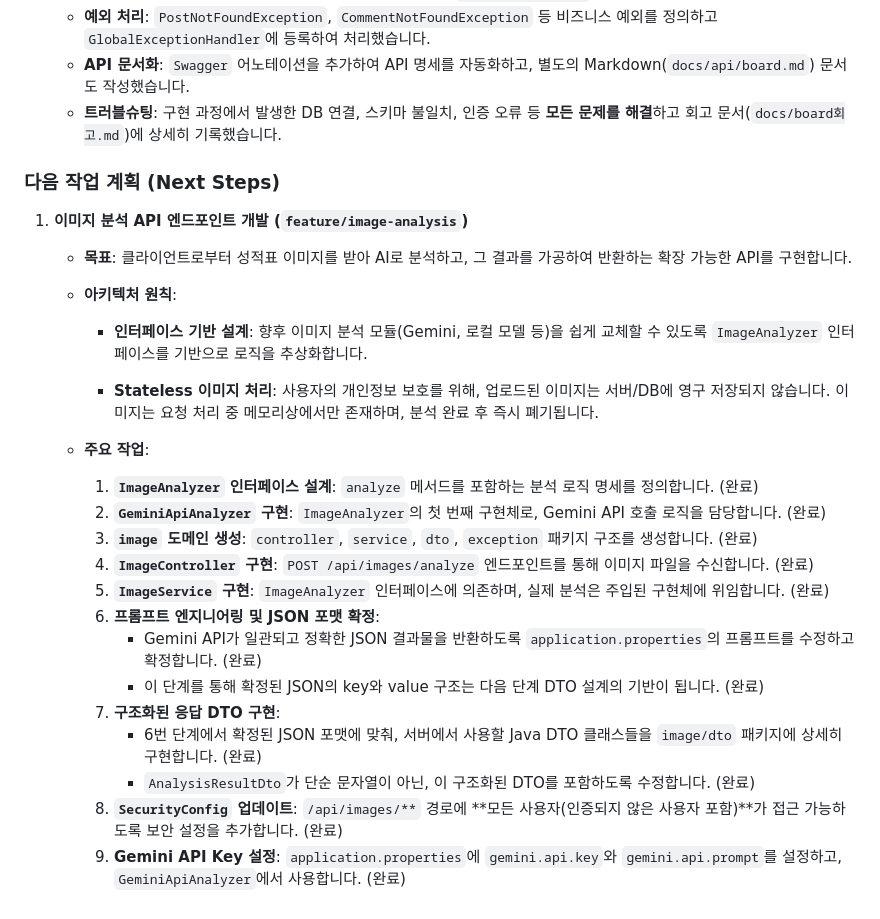
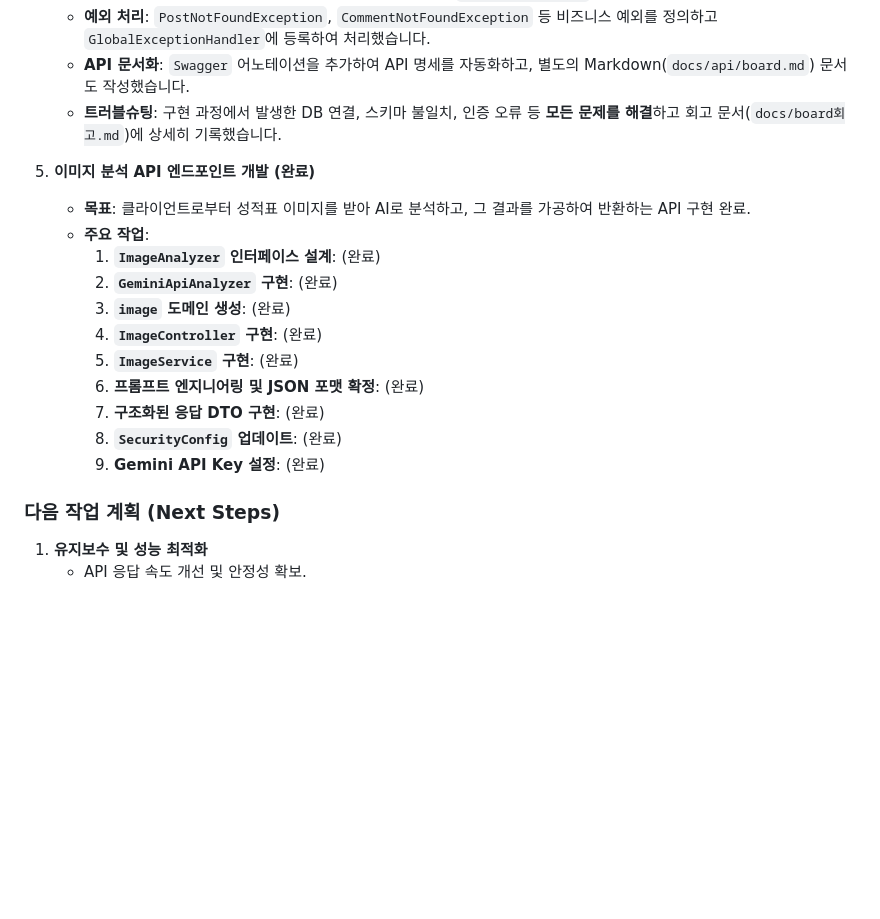
Before and after one commit to taejinchoi-cbnu/CBNU-25-2-OpenSource-Dev-Project, a Markdown page: server/.gemini/GEMINI.md, the part around the change. Rendered like a GitHub page; blank space fills up the shorter version.

Commit message:
docs: gemini 문서 최신화 완료

```diff
--- a/server/.gemini/GEMINI.md
+++ b/server/.gemini/GEMINI.md
@@ -70,31 +70,20 @@
     - **API 문서화**: `Swagger` 어노테이션을 추가하여 API 명세를 자동화하고, 별도의 Markdown(`docs/api/board.md`) 문서도 작성했습니다.
     - **트러블슈팅**: 구현 과정에서 발생한 DB 연결, 스키마 불일치, 인증 오류 등 **모든 문제를 해결**하고 회고 문서(`docs/board회고.md`)에 상세히 기록했습니다.
 
+5.  **이미지 분석 API 엔드포인트 개발 (완료)**
+    *   **목표**: 클라이언트로부터 성적표 이미지를 받아 AI로 분석하고, 그 결과를 가공하여 반환하는 API 구현 완료.
+    *   **주요 작업**:
+        1.  **`ImageAnalyzer` 인터페이스 설계**: (완료)
+        2.  **`GeminiApiAnalyzer` 구현**: (완료)
+        3.  **`image` 도메인 생성**: (완료)
+        4.  **`ImageController` 구현**: (완료)
+        5.  **`ImageService` 구현**: (완료)
+        6.  **프롬프트 엔지니어링 및 JSON 포맷 확정**: (완료)
+        7.  **구조화된 응답 DTO 구현**: (완료)
+        8.  **`SecurityConfig` 업데이트**: (완료)
+        9.  **Gemini API Key 설정**: (완료)
+
 ### 다음 작업 계획 (Next Steps)
 
-
-
-1.  **이미지 분석 API 엔드포인트 개발 (`feature/image-analysis`)**
-
-    *   **목표**: 클라이언트로부터 성적표 이미지를 받아 AI로 분석하고, 그 결과를 가공하여 반환하는 확장 가능한 API를 구현합니다.
-
-    *   **아키텍처 원칙**:
-
-        *   **인터페이스 기반 설계**: 향후 이미지 분석 모듈(Gemini, 로컬 모델 등)을 쉽게 교체할 수 있도록 `ImageAnalyzer` 인터페이스를 기반으로 로직을 추상화합니다.
-
-        *   **Stateless 이미지 처리**: 사용자의 개인정보 보호를 위해, 업로드된 이미지는 서버/DB에 영구 저장되지 않습니다. 이미지는 요청 처리 중 메모리상에서만 존재하며, 분석 완료 후 즉시 폐기됩니다.
-
-    *   **주요 작업**:
-        1.  **`ImageAnalyzer` 인터페이스 설계**: `analyze` 메서드를 포함하는 분석 로직 명세를 정의합니다. (완료)
-        2.  **`GeminiApiAnalyzer` 구현**: `ImageAnalyzer`의 첫 번째 구현체로, Gemini API 호출 로직을 담당합니다. (완료)
-        3.  **`image` 도메인 생성**: `controller`, `service`, `dto`, `exception` 패키지 구조를 생성합니다. (완료)
-        4.  **`ImageController` 구현**: `POST /api/images/analyze` 엔드포인트를 통해 이미지 파일을 수신합니다. (완료)
-        5.  **`ImageService` 구현**: `ImageAnalyzer` 인터페이스에 의존하며, 실제 분석은 주입된 구현체에 위임합니다. (완료)
-        6.  **프롬프트 엔지니어링 및 JSON 포맷 확정**:
-            *   Gemini API가 일관되고 정확한 JSON 결과물을 반환하도록 `application.properties`의 프롬프트를 수정하고 확정합니다. (완료)
-            *   이 단계를 통해 확정된 JSON의 key와 value 구조는 다음 단계 DTO 설계의 기반이 됩니다. (완료)
-        7.  **구조화된 응답 DTO 구현**:
-            *   6번 단계에서 확정된 JSON 포맷에 맞춰, 서버에서 사용할 Java DTO 클래스들을 `image/dto` 패키지에 상세히 구현합니다. (완료)
-            *   `AnalysisResultDto`가 단순 문자열이 아닌, 이 구조화된 DTO를 포함하도록 수정합니다. (완료)
-        8.  **`SecurityConfig` 업데이트**: `/api/images/**` 경로에 **모든 사용자(인증되지 않은 사용자 포함)**가 접근 가능하도록 보안 설정을 추가합니다. (완료)
-        9.  **Gemini API Key 설정**: `application.properties`에 `gemini.api.key`와 `gemini.api.prompt`를 설정하고, `GeminiApiAnalyzer`에서 사용합니다. (완료)
+1.  **유지보수 및 성능 최적화**
+    - API 응답 속도 개선 및 안정성 확보.
```
Also changed, not shown: .gemini/GEMINI.md (+10 -5 lines), client/.gemini/GEMINI.md (+9 -23 lines).
